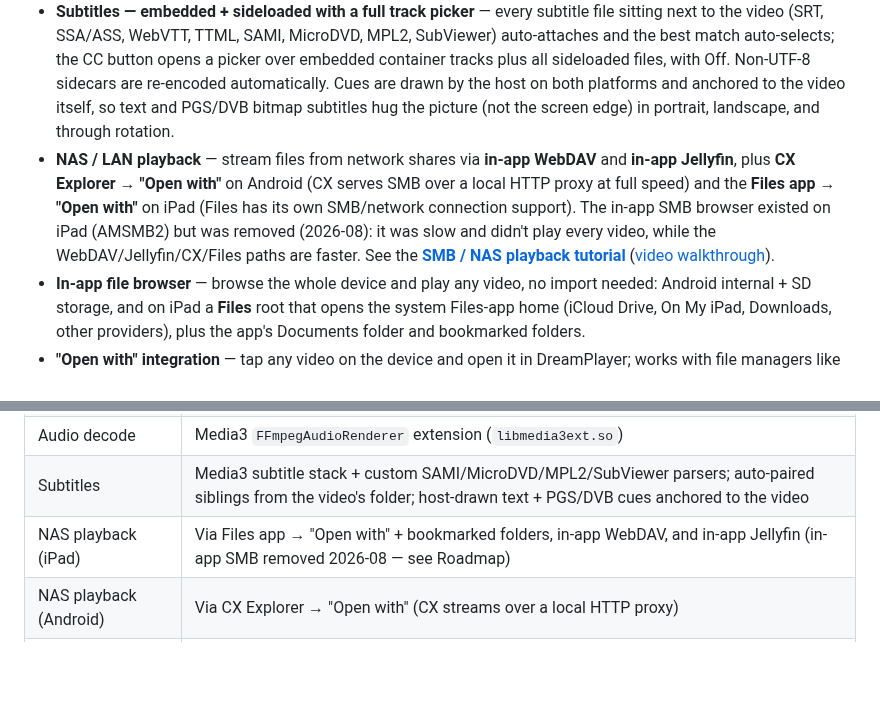
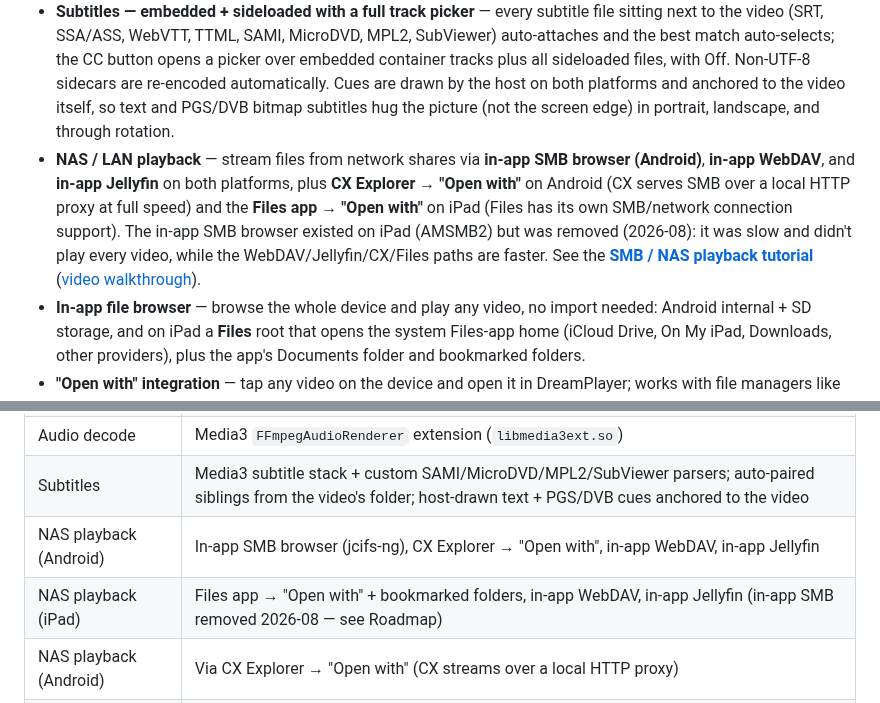
Before and after one commit to devxvoid/DreamPlayer, a Markdown page: README.md, 2 parts joined by grey strips. GitHub-like rendering; blank space fills up the shorter version.

Commit message:
docs: update CHANGELOG, README, AGENTS for Android SMB restored / iOS SMB removed

```diff
--- a/README.md
+++ b/README.md
@@ -29,7 +29,7 @@ A cross-platform video player built with **Flutter**, designed for high-end play
 - **Audio track selection** — pick any audio track mid-playback; the sheet shows the full track name and channels (e.g. `DTS-HD MA 5.1`).
 - **Aspect ratio / fit-mode picker** — Fit, Crop to screen, Stretch to screen, 16:9, or 4:3 from the player's aspect button; the choice persists per video and is re-applied on every open.
 - **Subtitles — embedded + sideloaded with a full track picker** — every subtitle file sitting next to the video (SRT, SSA/ASS, WebVTT, TTML, SAMI, MicroDVD, MPL2, SubViewer) auto-attaches and the best match auto-selects; the CC button opens a picker over embedded container tracks plus all sideloaded files, with Off. Non-UTF-8 sidecars are re-encoded automatically. Cues are drawn by the host on both platforms and anchored to the video itself, so text and PGS/DVB bitmap subtitles hug the picture (not the screen edge) in portrait, landscape, and through rotation.
-- **NAS / LAN playback** — stream files from network shares via **in-app WebDAV** and **in-app Jellyfin**, plus **CX Explorer → "Open with"** on Android (CX serves SMB over a local HTTP proxy at full speed) and the **Files app → "Open with"** on iPad (Files has its own SMB/network connection support). The in-app SMB browser existed on iPad (AMSMB2) but was removed (2026-08): it was slow and didn't play every video, while the WebDAV/Jellyfin/CX/Files paths are faster. See the **[SMB / NAS playback tutorial](docs/tutorials/play-smb-nas-videos.md)** ([video walkthrough](https://youtube.com/shorts/a7oR1yxGz2o)).
+- **NAS / LAN playback** — stream files from network shares via **in-app SMB browser (Android)**, **in-app WebDAV**, and **in-app Jellyfin** on both platforms, plus **CX Explorer → "Open with"** on Android (CX serves SMB over a local HTTP proxy at full speed) and the **Files app → "Open with"** on iPad (Files has its own SMB/network connection support). The in-app SMB browser existed on iPad (AMSMB2) but was removed (2026-08): it was slow and didn't play every video, while the WebDAV/Jellyfin/CX/Files paths are faster. See the **[SMB / NAS playback tutorial](docs/tutorials/play-smb-nas-videos.md)** ([video walkthrough](https://youtube.com/shorts/a7oR1yxGz2o)).
 - **In-app file browser** — browse the whole device and play any video, no import needed: Android internal + SD storage, and on iPad a **Files** root that opens the system Files-app home (iCloud Drive, On My iPad, Downloads, other providers), plus the app's Documents folder and bookmarked folders.
 - **"Open with" integration** — tap any video on the device and open it in DreamPlayer; works with file managers like CX Explorer (including their network-stream handoff via a local HTTP proxy).
 - **WebDAV playback** — browse WebDAV servers and stream videos straight into the player on **both** platforms: add/edit/delete servers with an inline connection test, per-server **self-signed HTTPS** opt-in (default off), and credentials stored encrypted (Android Keystore / iOS Keychain — never plaintext, never sent to Dart).
@@ -52,7 +52,8 @@ A cross-platform video player built with **Flutter**, designed for high-end play
 | Video decode | Android MediaCodec (hardware DV/HEVC/AVC — vendor-agnostic: Qualcomm `c2.qti.*`/`OMX.qcom.*`, MediaTek `c2.mtk.*`, Exynos `c2.samsung.*`; FFmpeg is audio-only fallback) |
 | Audio decode | Media3 `FFmpegAudioRenderer` extension (`libmedia3ext.so`) |
 | Subtitles | Media3 subtitle stack + custom SAMI/MicroDVD/MPL2/SubViewer parsers; auto-paired siblings from the video's folder; host-drawn text + PGS/DVB cues anchored to the video |
-| NAS playback (iPad) | Via Files app → "Open with" + bookmarked folders, in-app WebDAV, and in-app Jellyfin (in-app SMB removed 2026-08 — see Roadmap) |
+| NAS playback (Android) | In-app SMB browser (jcifs-ng), CX Explorer → "Open with", in-app WebDAV, in-app Jellyfin |
+| NAS playback (iPad) | Files app → "Open with" + bookmarked folders, in-app WebDAV, in-app Jellyfin (in-app SMB removed 2026-08 — see Roadmap) |
 | NAS playback (Android) | Via CX Explorer → "Open with" (CX streams over a local HTTP proxy) |
 | WebDAV | In-app server list + folder browsing + streaming (Android `WebDAVClient.kt` / iOS `WebDAVClient.swift`); encrypted credentials; per-server self-signed HTTPS toggle |
 | Jellyfin / Emby | Pure-Dart REST client (server add + LAN auto-discovery + sign-in + browse); direct-play with the user token, self-signed HTTPS opt-in |
```
Also changed, not shown: AGENTS.md (+4 -13 lines), CHANGELOG.md (+2 -2 lines).
